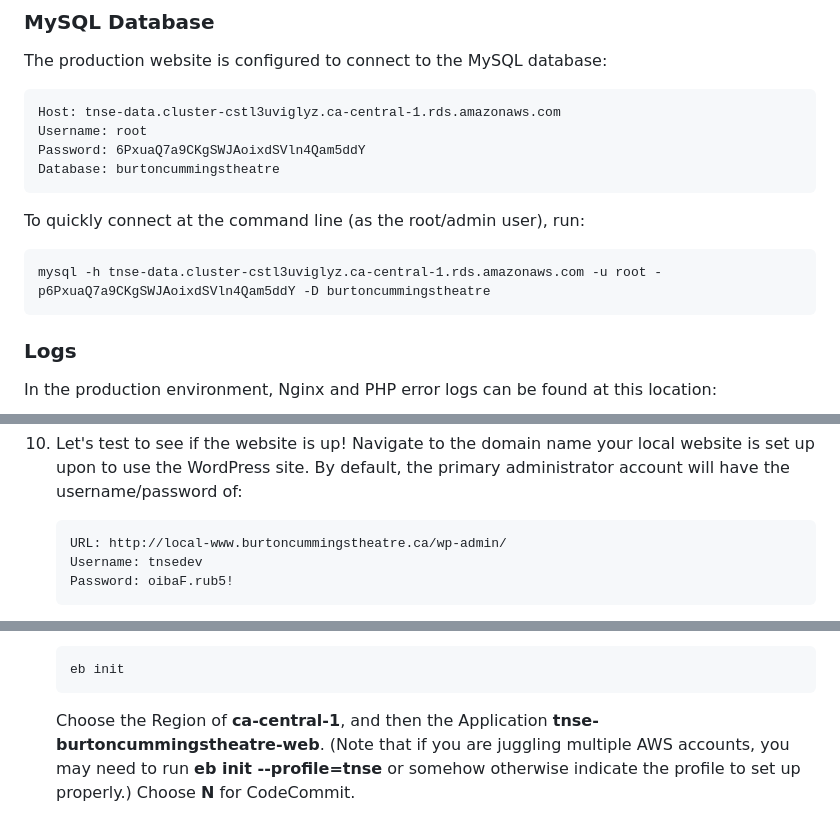
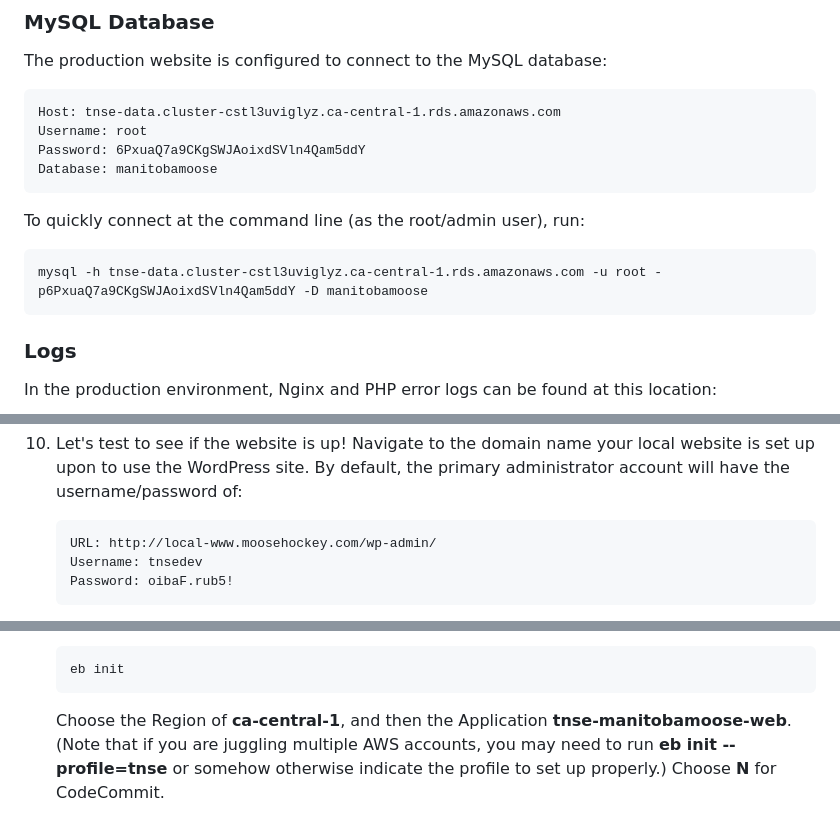
Before and after one commit to true-north-sports-entertainment/manitobamoose_site, a Markdown page: README.md, 3 parts joined by grey strips. Rendered like a GitHub page.

```diff
--- a/README.md
+++ b/README.md
@@ -54,11 +54,11 @@ The production website is configured to connect to the MySQL database:
     Host: tnse-data.cluster-cstl3uviglyz.ca-central-1.rds.amazonaws.com
     Username: root
     Password: 6PxuaQ7a9CKgSWJAoixdSVln4Qam5ddY
-    Database: burtoncummingstheatre
+    Database: manitobamoose
 
 To quickly connect at the command line (as the root/admin user), run:
 
-    mysql -h tnse-data.cluster-cstl3uviglyz.ca-central-1.rds.amazonaws.com -u root -p6PxuaQ7a9CKgSWJAoixdSVln4Qam5ddY -D burtoncummingstheatre
+    mysql -h tnse-data.cluster-cstl3uviglyz.ca-central-1.rds.amazonaws.com -u root -p6PxuaQ7a9CKgSWJAoixdSVln4Qam5ddY -D manitobamoose
 
 ### Logs
 
@@ -124,7 +124,7 @@ For the purposes of this guide, we'll assume that your GitHub username is **yllu
 10. Let's test to see if the website is up! Navigate to the domain name your local website is set up upon to use the WordPress site.
    By default, the primary administrator account will have the username/password of:
 
-        URL: http://local-www.burtoncummingstheatre.ca/wp-admin/
+        URL: http://local-www.moosehockey.com/wp-admin/
         Username: tnsedev
         Password: oibaF.rub5!
 
@@ -148,7 +148,7 @@ For the purposes of this guide, we'll assume that your GitHub username is **yllu
 
 		eb init
 
-    Choose the Region of **ca-central-1**, and then the Application **tnse-burtoncummingstheatre-web**. (Note that if you are
+    Choose the Region of **ca-central-1**, and then the Application **tnse-manitobamoose-web**. (Note that if you are
     juggling multiple AWS accounts, you may need to run **eb init --profile=tnse** or somehow otherwise indicate the profile
     to set up properly.) Choose **N** for CodeCommit.
 
```
Also changed, not shown: other parts of README.md (+12 -12 lines).
